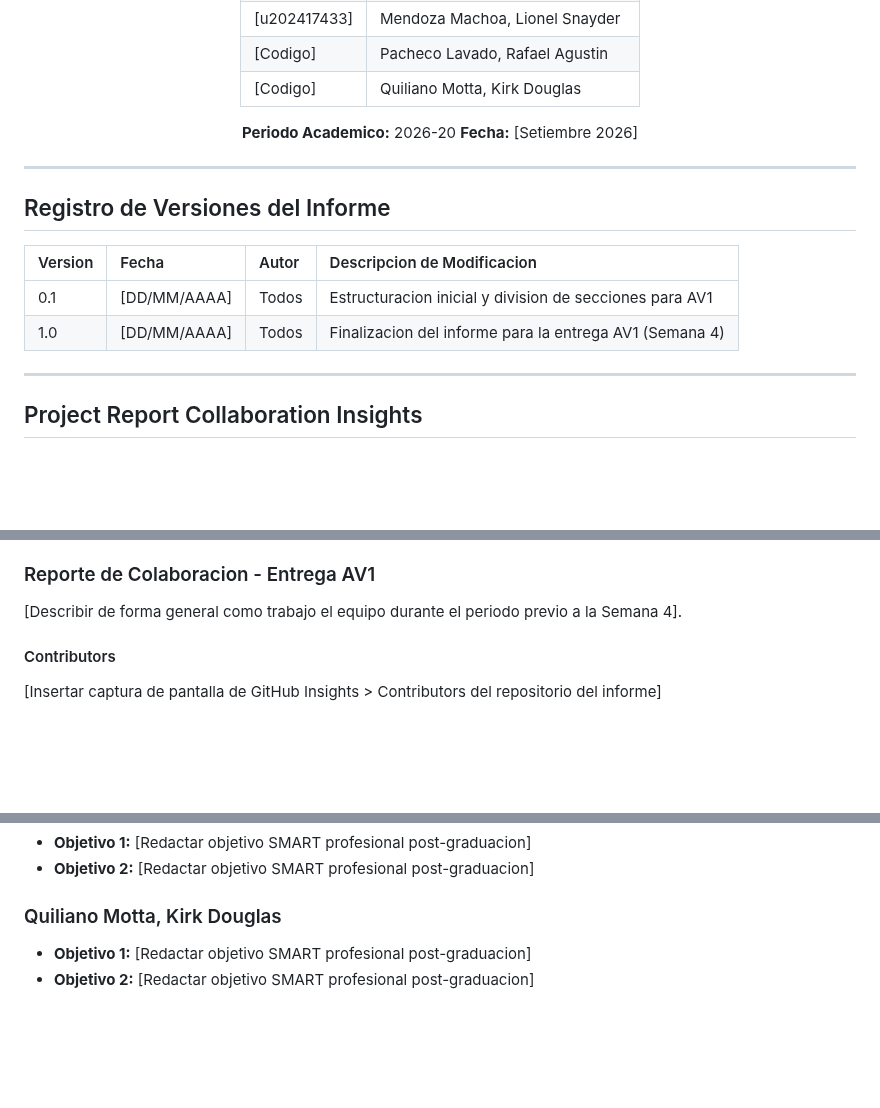
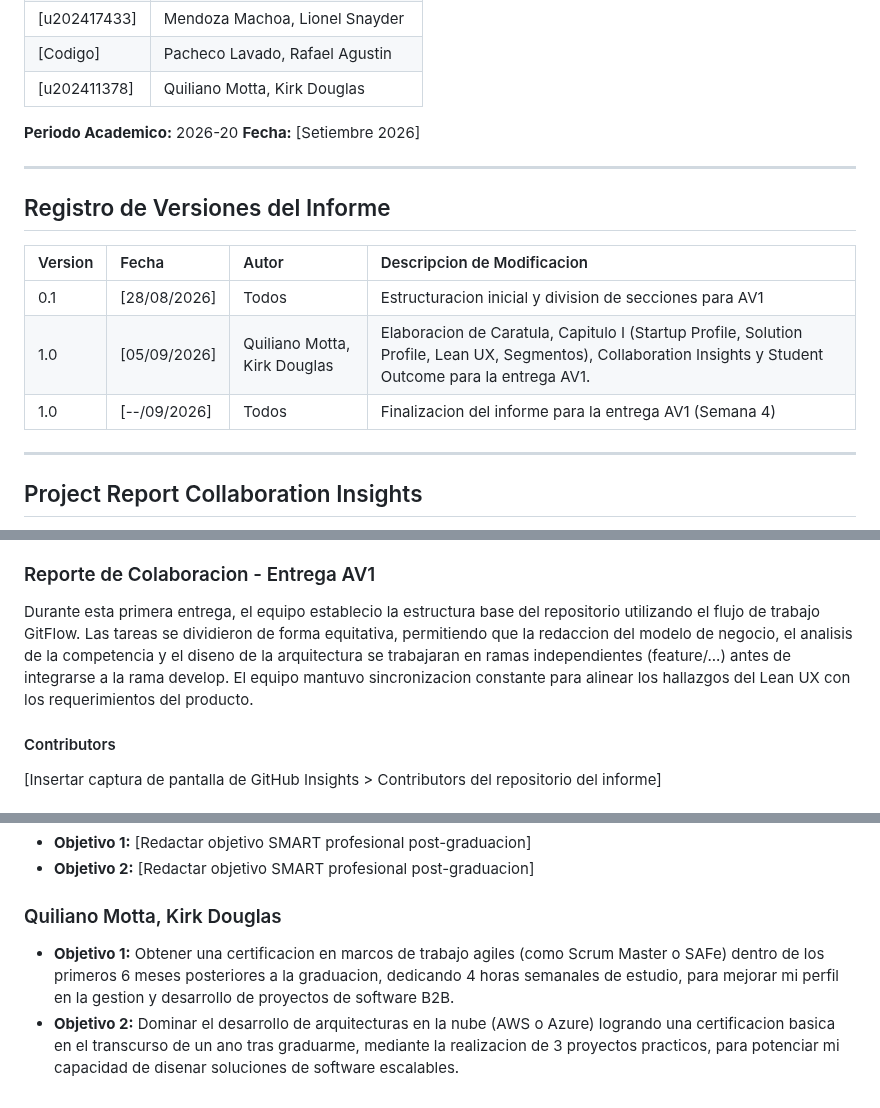
Before and after one commit to MDEPS-Team/MDEPS-report, a Markdown page: README.md, 3 parts joined by grey strips. Drawn GitHub-style; blank space fills up the shorter version.

Commit message:
Primera parte completa

```diff
--- a/README.md
+++ b/README.md
@@ -25,7 +23,7 @@ Proyecto<br>
 | [Codigo]     | Guillen Giraldo, Mike Dylan |
 | [u202417433] | Mendoza Machoa, Lionel Snayder |
 | [Codigo]     | Pacheco Lavado, Rafael Agustin |
-| [Codigo]     | Quiliano Motta, Kirk Douglas |
+| [u202411378] | Quiliano Motta, Kirk Douglas |
 
 **Periodo Academico:** 2026-20
 **Fecha:** [Setiembre  2026]
@@ -37,8 +35,9 @@ Proyecto<br>
 
 | Version | Fecha | Autor | Descripcion de Modificacion |
 | :--- | :--- | :--- | :--- |
-| 0.1 | [DD/MM/AAAA] | Todos | Estructuracion inicial y division de secciones para AV1 |
-| 1.0 | [DD/MM/AAAA] | Todos | Finalizacion del informe para la entrega AV1 (Semana 4) |
+| 0.1 | [28/08/2026] | Todos | Estructuracion inicial y division de secciones para AV1 |
+| 1.0 | [05/09/2026] | Quiliano Motta, Kirk Douglas | Elaboracion de Caratula, Capitulo I (Startup Profile, Solution Profile, Lean UX, Segmentos), Collaboration Insights y Student Outcome para la entrega AV1. |
+| 1.0 | [--/09/2026] | Todos | Finalizacion del informe para la entrega AV1 (Semana 4) |
 
 ---
 
@@ -49,6 +48,6 @@ Proyecto<br>
 
 ### Reporte de Colaboracion - Entrega AV1
-[Describir de forma general como trabajo el equipo durante el periodo previo a la Semana 4].
+Durante esta primera entrega, el equipo establecio la estructura base del repositorio utilizando el flujo de trabajo GitFlow. Las tareas se dividieron de forma equitativa, permitiendo que la redaccion del modelo de negocio, el analisis de la competencia y el diseno de la arquitectura se trabajaran en ramas independientes (feature/...) antes de integrarse a la rama develop. El equipo mantuvo sincronizacion constante para alinear los hallazgos del Lean UX con los requerimientos del producto.
 
 #### Contributors
 [Insertar captura de pantalla de GitHub Insights > Contributors del repositorio del informe]
@@ -110,5 +109,5 @@ En el siguiente cuadro se describe las acciones realizadas y enunciados de concl
 - **Objetivo 2:** [Redactar objetivo SMART profesional post-graduacion]
 
 ### Quiliano Motta, Kirk Douglas
-- **Objetivo 1:** [Redactar objetivo SMART profesional post-graduacion]
-- **Objetivo 2:** [Redactar objetivo SMART profesional post-graduacion]
+- **Objetivo 1:** Obtener una certificacion en marcos de trabajo agiles (como Scrum Master o SAFe) dentro de los primeros 6 meses posteriores a la graduacion, dedicando 4 horas semanales de estudio, para mejorar mi perfil en la gestion y desarrollo de proyectos de software B2B.
+- **Objetivo 2:** Dominar el desarrollo de arquitecturas en la nube (AWS o Azure) logrando una certificacion basica en el transcurso de un ano tras graduarme, mediante la realizacion de 3 proyectos practicos, para potenciar mi capacidad de disenar soluciones de software escalables.
```
Also changed, not shown: other parts of README.md (+4 -6 lines), cap1-presentation.md (+51 -77 lines), conclusiones.md (+0 -8 lines), assets/images/Kirk.png (added).
